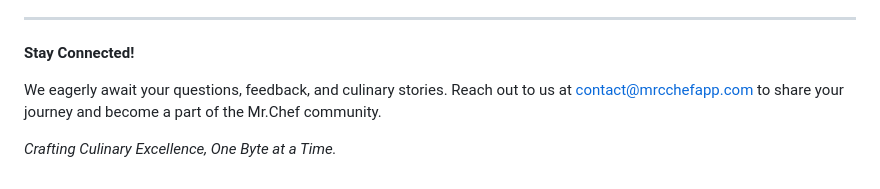
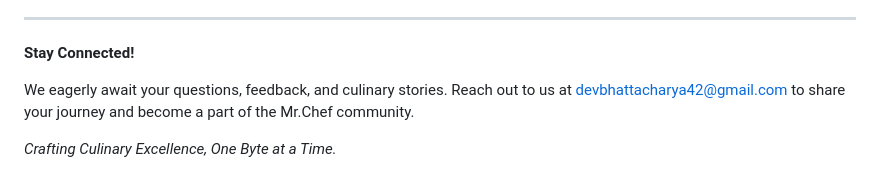
Before and after one commit to Dev-42/Mr.Chef-Culinary-Express-App, a Markdown page: README.md, the part around the change. GitHub-like rendering.

```diff
--- a/README.md
+++ b/README.md
@@ -50,6 +50,6 @@ Mr.Chef's foundation is fortified by a robust and harmonious tech stack:
 
 **Stay Connected!**
 
-We eagerly await your questions, feedback, and culinary stories. Reach out to us at contact@mrcchefapp.com to share your journey and become a part of the Mr.Chef community.
+We eagerly await your questions, feedback, and culinary stories. Reach out to us at devbhattacharya42@gmail.com to share your journey and become a part of the Mr.Chef community.
 
 *Crafting Culinary Excellence, One Byte at a Time.*
```
